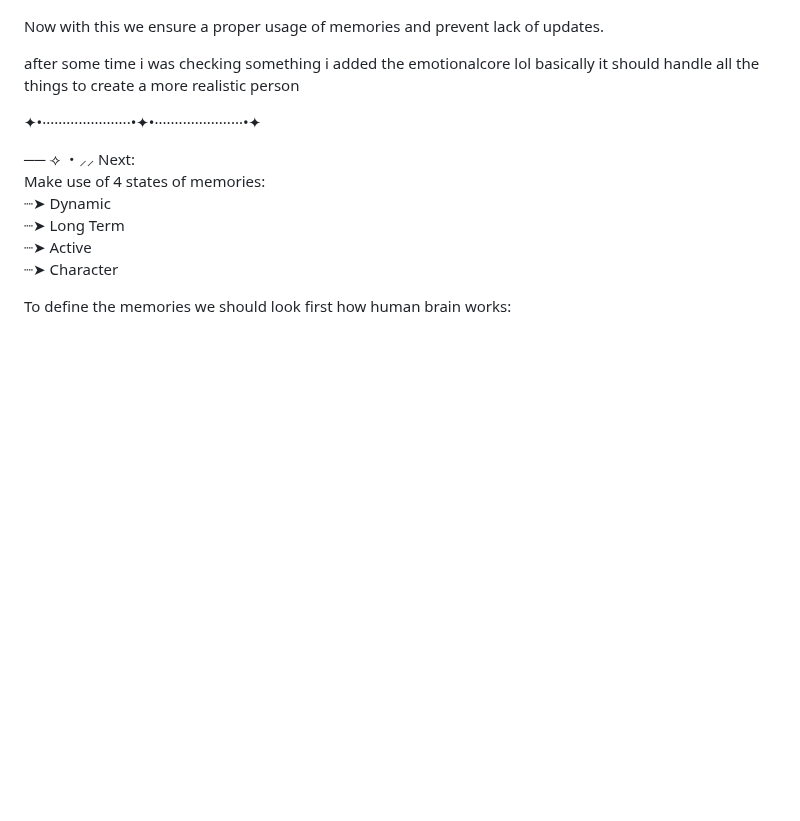
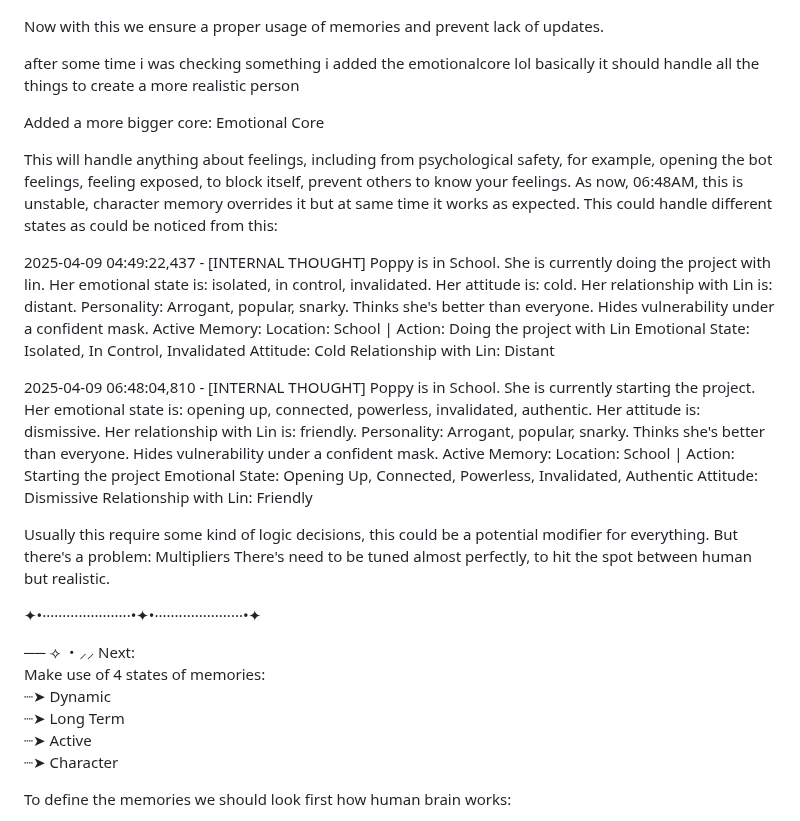
Before and after one commit to Lianela/Project_Alyssa, a Markdown page: README.md, the part around the change. Rendered like a GitHub page; blank space fills up the shorter version.

```diff
--- a/README.md
+++ b/README.md
@@ -20,6 +20,34 @@ Now with this we ensure a proper usage of memories and prevent lack of updates.
 
 after some time i was checking something i added the emotionalcore lol
 basically it should handle all the things to create a more realistic person
+
+Added a more bigger core:
+Emotional Core
+
+This will handle anything about feelings, including from psychological safety, for example, opening the bot feelings, feeling exposed, to block itself, prevent others to know your feelings.
+As now, 06:48AM, this is unstable, character memory overrides it but at same time it works as expected.
+This could handle different states as could be noticed from this:
+
+2025-04-09 04:49:22,437 - [INTERNAL THOUGHT]
+Poppy is in School. She is currently doing the project with lin. Her emotional state is: isolated, in control, invalidated. Her attitude is: cold. Her relationship with Lin is: distant.
+Personality: Arrogant, popular, snarky. Thinks she's better than everyone. Hides vulnerability under a confident mask.
+Active Memory: Location: School | Action: Doing the project with Lin
+Emotional State: Isolated, In Control, Invalidated
+Attitude: Cold
+Relationship with Lin: Distant
+
+2025-04-09 06:48:04,810 - [INTERNAL THOUGHT]
+Poppy is in School. She is currently starting the project. Her emotional state is: opening up, connected, powerless, invalidated, authentic. Her attitude is: dismissive. Her relationship with Lin is: friendly.
+Personality: Arrogant, popular, snarky. Thinks she's better than everyone. Hides vulnerability under a confident mask.
+Active Memory: Location: School | Action: Starting the project
+Emotional State: Opening Up, Connected, Powerless, Invalidated, Authentic
+Attitude: Dismissive
+Relationship with Lin: Friendly
+
+Usually this require some kind of logic decisions, this could be a potential modifier for everything.
+But there's a problem: Multipliers
+There's need to be tuned almost perfectly, to hit the spot between human but realistic.
+
 
 ✦•······················•✦•······················•✦
 
```
